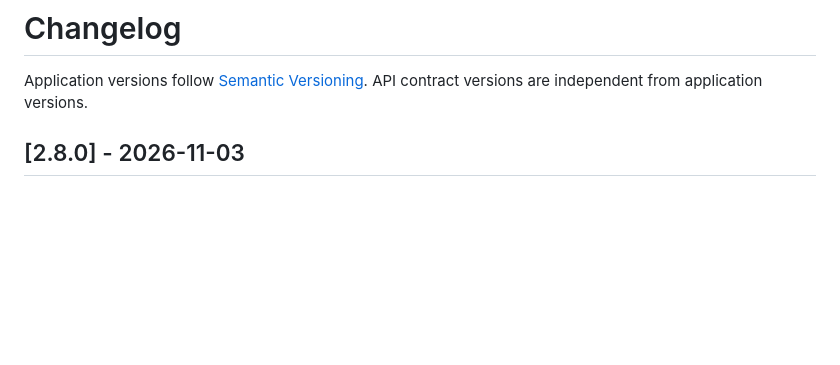
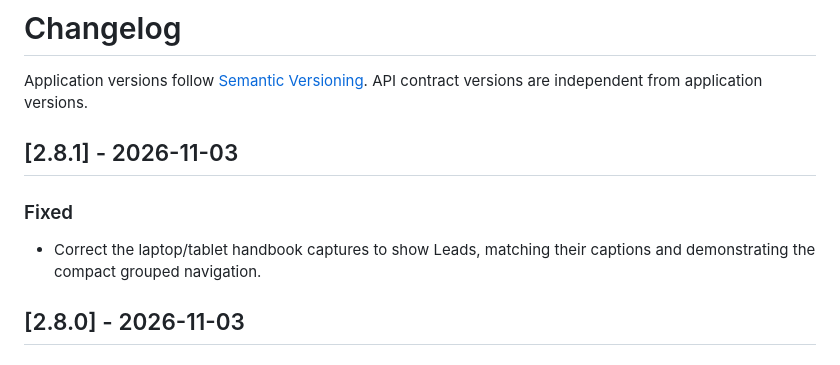
Before and after one commit to theharithsa/SalesDrone, a Markdown page: CHANGELOG.md, the part around the change. Rendered like a GitHub page; blank space fills up the shorter version.

```diff
--- a/CHANGELOG.md
+++ b/CHANGELOG.md
@@ -2,6 +2,12 @@
 
 Application versions follow [Semantic Versioning](https://semver.org/).
 API contract versions are independent from application versions.
+
+
+## [2.8.1] - 2026-11-03
+
+### Fixed
+- Correct the laptop/tablet handbook captures to show Leads, matching their captions and demonstrating the compact grouped navigation.
 
 ## [2.8.0] - 2026-11-03
 
```
Also changed, not shown: README.md (+1 -1 lines), skills/salesdrone-product-guide/SKILL.md (+2 -0 lines), site/assets/screenshots/laptop-demo.jpg, site/assets/screenshots/tablet-demo.jpg, 8 other files.
